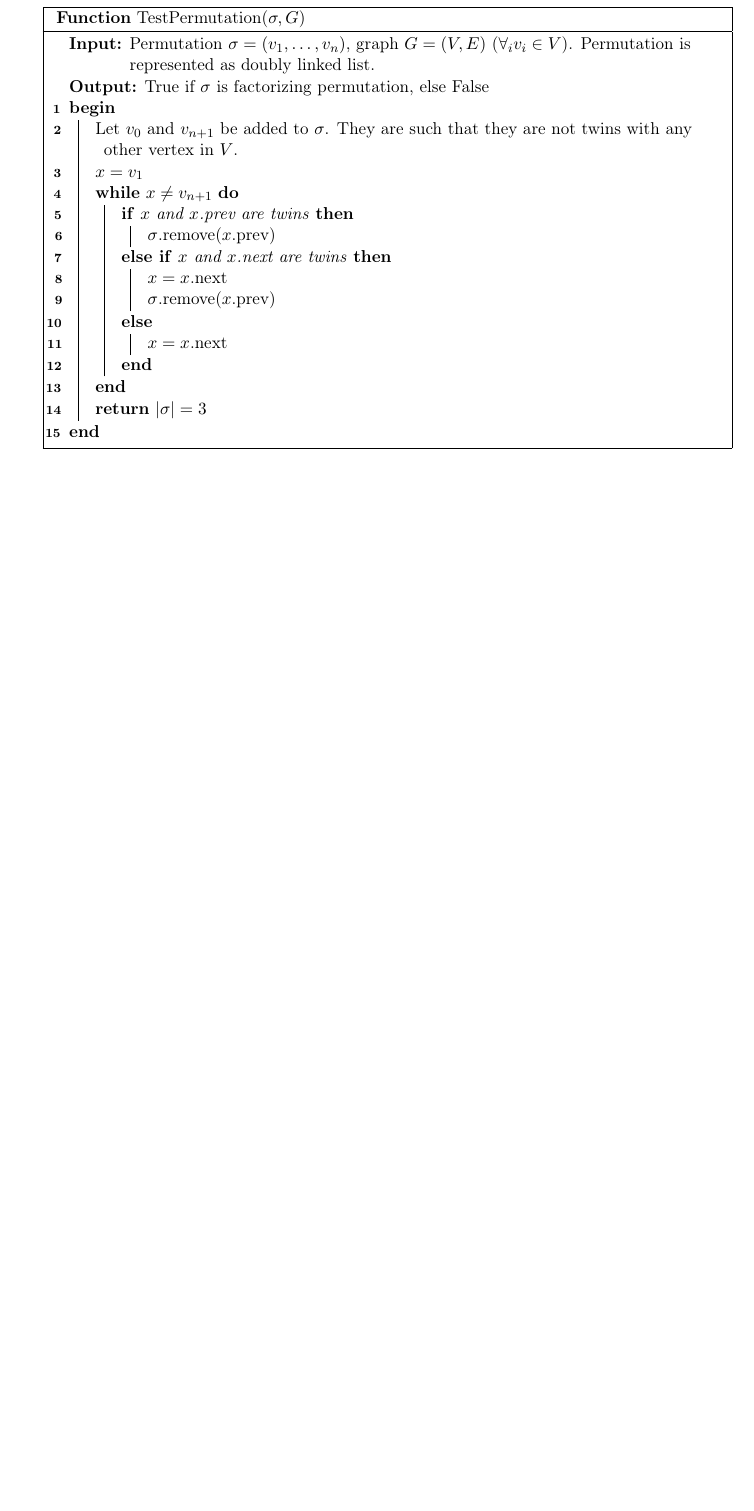
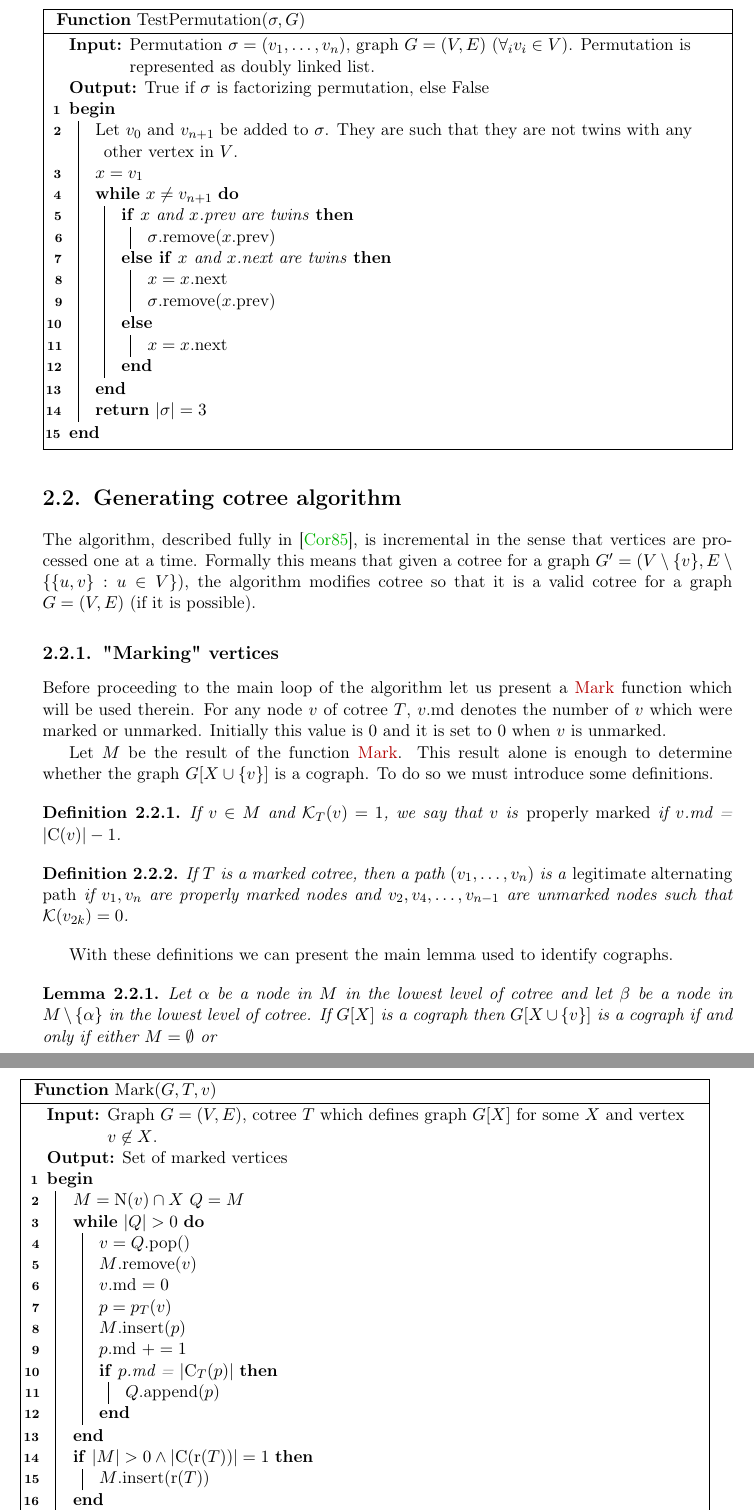
Before and after one commit to marcin-serwin/cographs, a LaTeX thesis (paper/main.tex, which reads paper/body/22-corneil.tex): part of page 20 of 24 before the commit and two parts of pages 20 and 21 of 24 after it, the two joined at a grey line, cut so that both start at the same text, the shorter picture padded with empty space. Compiled offline with pdfLaTeX.

Commit message:
Add first part of cotree algorithm

```diff
--- /dev/null
+++ b/paper/body/22-corneil.tex
@@ -0,0 +1,54 @@
+\section{Generating cotree algorithm}
+
+The algorithm, described fully in \cite{corneil}, is incremental in the sense that vertices are processed one at a time. Formally this means that given a cotree for a graph $G' = (V \setminus \{v\}, E \setminus \{\{u,v\} : u \in V\})$, the algorithm modifies cotree so that it is a valid cotree for a graph $G = (V,E)$ (if it is possible).
+
+\subsection{"Marking" vertices}
+
+Before proceeding to the main loop of the algorithm let us present a \ref{corneil:mark} function which will be used therein. For any node $v$ of cotree $T$, $v$.md denotes the number of $v$ which were marked or unmarked. Initially this value is $0$ and it is set to $0$ when $v$ is unmarked.
+
+
+\begin{function}
+    \caption{Mark($G, T, v$)}
+    \label{corneil:mark}
+    \DontPrintSemicolon
+
+    \KwIn{Graph $G=(V,E)$, cotree $T$ which defines graph $G[X]$ for some $X$ and vertex $v \not \in X$.}
+    \KwOut{Set of marked vertices}
+    \Begin{
+        $M = \N(v) \cap X$
+        $Q = M$
+
+        \While{$\abs{Q} > 0$}{
+            $v = Q$.pop() \;
+            $M$.remove($v$) \;
+            $v$.md $= 0$ \;
+            $p = p_T(v)$ \;
+            $M$.insert($p$) \;
+            $p$.md $+= 1$ \;
+            \If{$p$.md = $\abs{\C_T(p)}$}{
+                $Q$.append($p$) \;
+            }
+        }
+        \If{$\abs{M} > 0 \land \abs{\C(\Root(T))} = 1$}{
+            $M$.insert($\Root(T)$) \;
+        }
+        \Return{$M$}
+    }
+\end{function}
+
+Let $M$ be the result of the function \ref{corneil:mark}. This result alone is enough to determine whether the graph $G[X \cup \{v\}]$ is a cograph. To do so we must introduce some definitions.
+
+\begin{defi}
+    If $v \in M$ and $\kind_T(v) = 1$, we say that $v$ is \emph{properly marked} if $v$.md = $\abs{\C(v)} -1$.
+\end{defi}
+
+\begin{defi}
+    If $T$ is a marked cotree, then a path $(v_1, \ldots, v_n)$ is a \emph{legitimate alternating path} if $v_1, v_n$ are properly marked nodes and $v_2, v_4, \ldots, v_{n-1}$ are unmarked nodes such that $\kind(v_{2k}) = 0$.
+\end{defi}
+
+With these definitions we can present the main lemma used to identify cographs.
+
+\begin{lemma}
+    \label{corneil:mainlemma}
+    Let $\alpha$ be a node in $M$ in the lowest level of cotree and let $\beta$ be a node in $M \setminus \{\alpha\}$ in the lowest level of cotree. If $G[X]$ is a cograph then $G[X \cup \{v\}]$ is a cograph if and only if either $M = \emptyset$ or
+    \begin{enumerate}
```
Also changed, not shown: paper/body/20-recognition.tex (+1 -0 lines), paper/body/22-corneil.tex (6 more changed lines).
